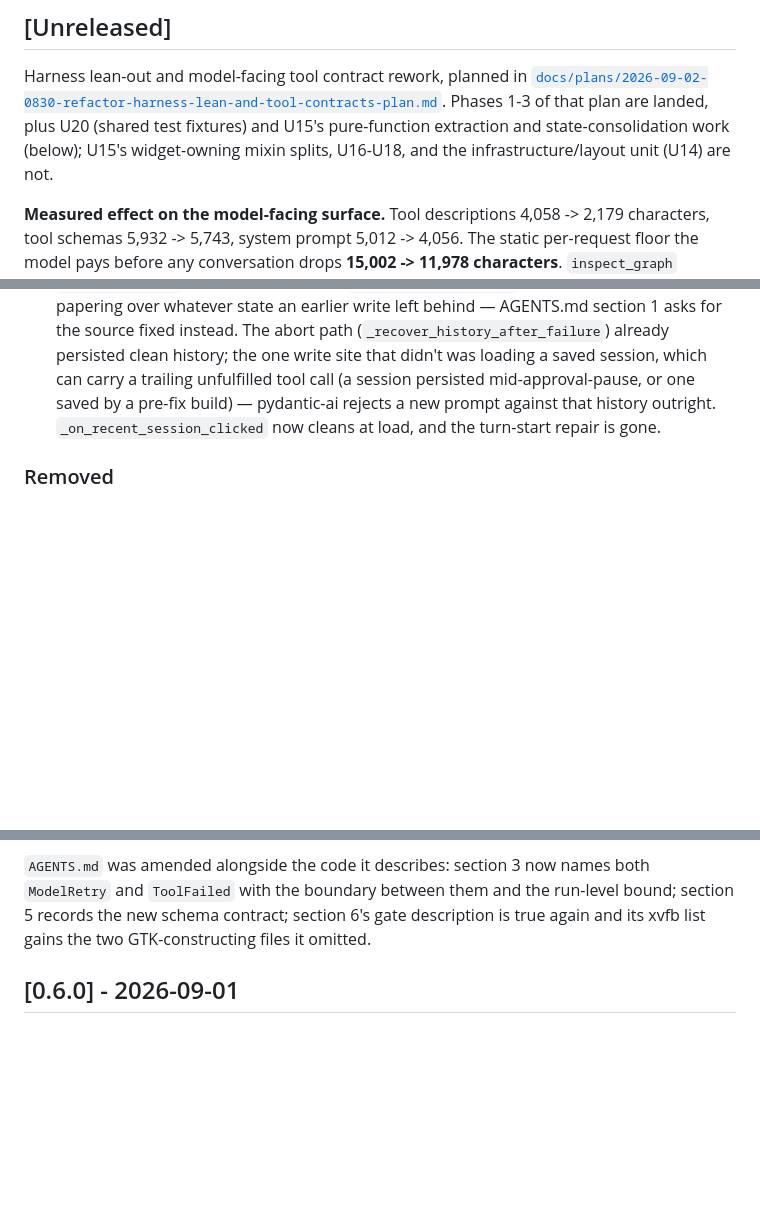
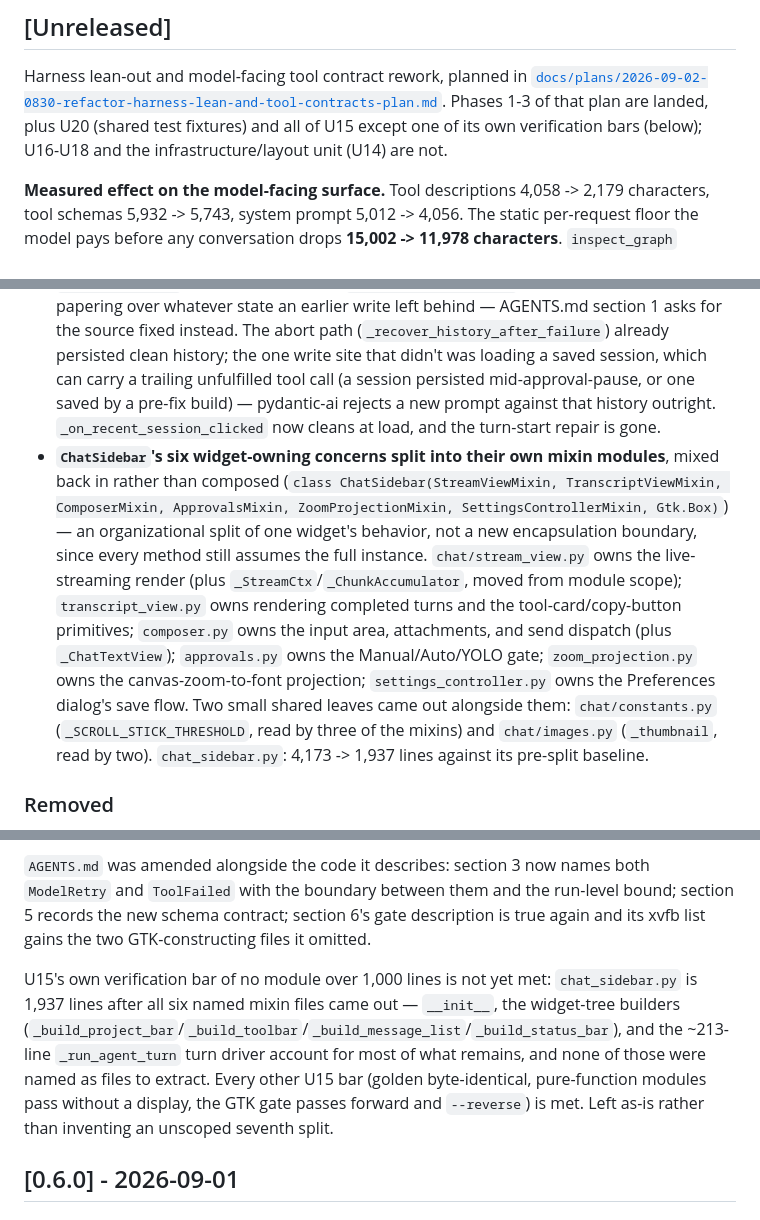
Before and after one commit to qoherent/GRC-Agent, a Markdown page: CHANGELOG.md, 3 parts joined by grey strips. Drawn GitHub-style; blank space fills up the shorter version.

Commit message:
docs(changelog): record U15's six mixin extractions and the unmet line-count bar
No version bumped, per AGENTS.md section 4.

Co-Authored-By: Claude Sonnet 5 <noreply@anthropic.com>

```diff
--- a/CHANGELOG.md
+++ b/CHANGELOG.md
@@ -11,10 +11,9 @@ web-dashboard codebase and are not part of this history.
 
 Harness lean-out and model-facing tool contract rework, planned in
 [`docs/plans/2026-09-02-0830-refactor-harness-lean-and-tool-contracts-plan.md`](docs/plans/2026-09-02-0830-refactor-harness-lean-and-tool-contracts-plan.md).
-Phases 1-3 of that plan are landed, plus U20 (shared test fixtures) and U15's
-pure-function extraction and state-consolidation work (below); U15's
-widget-owning mixin splits, U16-U18, and the infrastructure/layout unit (U14)
-are not.
+Phases 1-3 of that plan are landed, plus U20 (shared test fixtures) and all of
+U15 except one of its own verification bars (below); U16-U18 and the
+infrastructure/layout unit (U14) are not.
 
 **Measured effect on the model-facing surface.** Tool descriptions 4,058 -> 2,179
 characters, tool schemas 5,932 -> 5,743, system prompt 5,012 -> 4,056. The static
@@ -56,6 +55,7 @@ Cloud scenarios (`01_add_throttle`, `06_query_knowledge_multiply`,
 - **`chat_sidebar.py`'s display-free logic moved out into a new `chat/` package** (`format.py`, `errors.py`, `history.py`, `usage.py`) — tool-label/transcript formatting, turn-error message extraction, message-history cleanup, and token/cost usage accounting, none of which touch GTK. Each is now directly unit-testable without a display; a behavioral golden captured before the split stays byte-identical after it. `chat_sidebar.py` drops from 4,173 to under 3,800 lines.
 - **Three duplicated pieces of `ChatSidebar` state collapsed to one authority each.** The canvas manager was re-derived via `getattr(self._flowgraph_proxy, "_canvas_manager", None)` at seven call sites instead of the file's own existing `_get_cm()` helper; "what are the current messages" was inlined again in `_update_context_label` instead of reading through one method (`_current_messages`, covering both the stable `_message_history` snapshot and a live run's `all_messages()`); and `clear_messages`/`stop_chat` each hand-enumerated the same four named task attributes to cancel them. The four fire-and-forget tasks (`_chat_task`, `_compact_task`, `_fix_task`, `_implement_plan_task`) now also register into one `_background_tasks` set via `_track_background_task`, read by a single `_cancel_background_tasks`, while keeping their named references where a call site needs to ask "is this specific kind of task running" (the implement-plan guard).
 - **`_clean_message_history_for_new_turn` and `_without_truncated_thinking_tail` moved from a downstream repair to the read boundary that actually needs them.** `_run_agent_turn` re-ran both filters on `self._message_history` at the top of every turn, papering over whatever state an earlier write left behind — AGENTS.md section 1 asks for the source fixed instead. The abort path (`_recover_history_after_failure`) already persisted clean history; the one write site that didn't was loading a saved session, which can carry a trailing unfulfilled tool call (a session persisted mid-approval-pause, or one saved by a pre-fix build) — pydantic-ai rejects a new prompt against that history outright. `_on_recent_session_clicked` now cleans at load, and the turn-start repair is gone.
+- **`ChatSidebar`'s six widget-owning concerns split into their own mixin modules**, mixed back in rather than composed (`class ChatSidebar(StreamViewMixin, TranscriptViewMixin, ComposerMixin, ApprovalsMixin, ZoomProjectionMixin, SettingsControllerMixin, Gtk.Box)`) — an organizational split of one widget's behavior, not a new encapsulation boundary, since every method still assumes the full instance. `chat/stream_view.py` owns the live-streaming render (plus `_StreamCtx`/`_ChunkAccumulator`, moved from module scope); `transcript_view.py` owns rendering completed turns and the tool-card/copy-button primitives; `composer.py` owns the input area, attachments, and send dispatch (plus `_ChatTextView`); `approvals.py` owns the Manual/Auto/YOLO gate; `zoom_projection.py` owns the canvas-zoom-to-font projection; `settings_controller.py` owns the Preferences dialog's save flow. Two small shared leaves came out alongside them: `chat/constants.py` (`_SCROLL_STICK_THRESHOLD`, read by three of the mixins) and `chat/images.py` (`_thumbnail`, read by two). `chat_sidebar.py`: 4,173 -> 1,937 lines against its pre-split baseline.
 
 ### Removed
 
@@ -69,6 +69,8 @@ Cloud scenarios (`01_add_throttle`, `06_query_knowledge_multiply`,
 Three audit findings were verified as **wrong** and the code left alone: `settings.get_theme_mode`/`set_theme_mode` are live with five call sites; the `ingest` <-> `rag` lazy import is a genuine cycle (hoisting it raises `ImportError` from a partially initialised module, now documented in place); and `event_loop`'s gbulb path is the only working backend on this project's minimum supported Python (3.12 with PyGObject 3.48 has no `gi.events`), so it stays and now has a test pinning the third-party attribute its patch reaches for.
 
 `AGENTS.md` was amended alongside the code it describes: section 3 now names both `ModelRetry` and `ToolFailed` with the boundary between them and the run-level bound; section 5 records the new schema contract; section 6's gate description is true again and its xvfb list gains the two GTK-constructing files it omitted.
+
+U15's own verification bar of no module over 1,000 lines is not yet met: `chat_sidebar.py` is 1,937 lines after all six named mixin files came out — `__init__`, the widget-tree builders (`_build_project_bar`/`_build_toolbar`/`_build_message_list`/`_build_status_bar`), and the ~213-line `_run_agent_turn` turn driver account for most of what remains, and none of those were named as files to extract. Every other U15 bar (golden byte-identical, pure-function modules pass without a display, the GTK gate passes forward and `--reverse`) is met. Left as-is rather than inventing an unscoped seventh split.
 
 ## [0.6.0] - 2026-09-01
 
```
